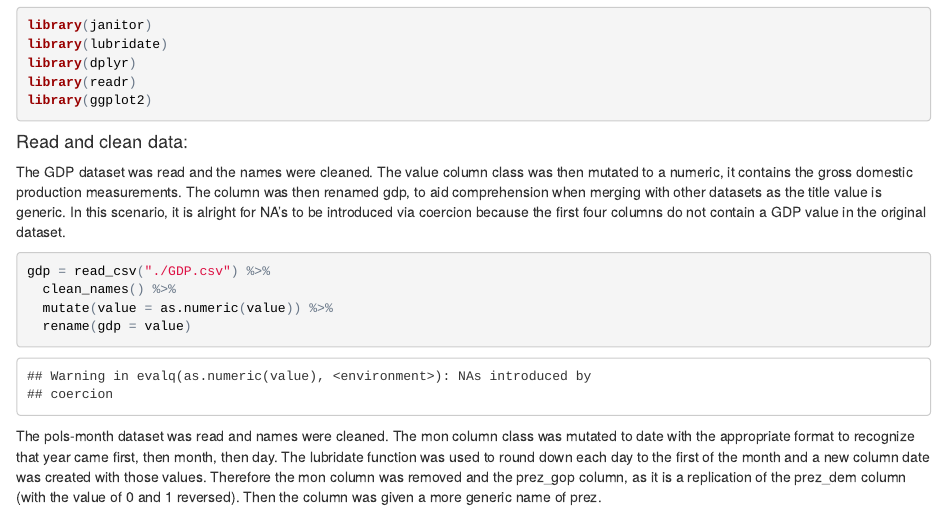
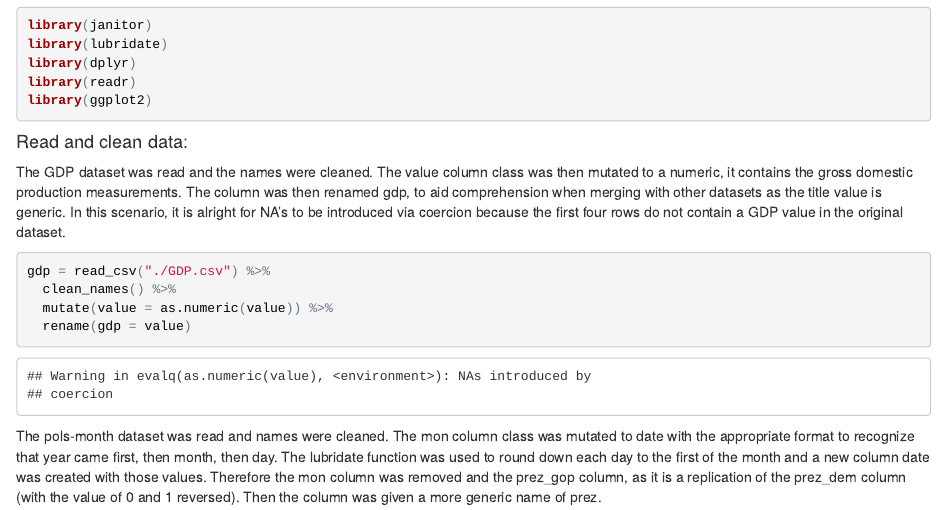
Before and after one commit to kaddabbo/p8105_hw4_kma2162, an R Markdown document (p8105_hw4_kma2162_p2.Rmd): the page in a window 1100 px wide, from 150 px down. The pictures show the output file p8105_hw4_kma2162_p2.html that the author committed with the source, opened offline.

Commit message:
word edit

````diff
--- a/p8105_hw4_kma2162_p2.Rmd
+++ b/p8105_hw4_kma2162_p2.Rmd
@@ -18,7 +18,7 @@ library(ggplot2)
 
 ####Read and clean data:
 
-The GDP dataset was read and the names were cleaned. The value column class was then mutated to a numeric, it contains the gross domestic production measurements. The column was then renamed gdp, to aid comprehension when merging with other datasets as the title value is generic. In this scenario, it is alright for NA's to be introduced via coercion because the first four columns do not contain a GDP value in the original dataset.
+The GDP dataset was read and the names were cleaned. The value column class was then mutated to a numeric, it contains the gross domestic production measurements. The column was then renamed gdp, to aid comprehension when merging with other datasets as the title value is generic. In this scenario, it is alright for NA's to be introduced via coercion because the first four rows do not contain a GDP value in the original dataset.
 
 ```{r message = FALSE}
 gdp = read_csv("./GDP.csv") %>%
````
Also changed, not shown: p8105_hw4_kma2162_p2.html.
